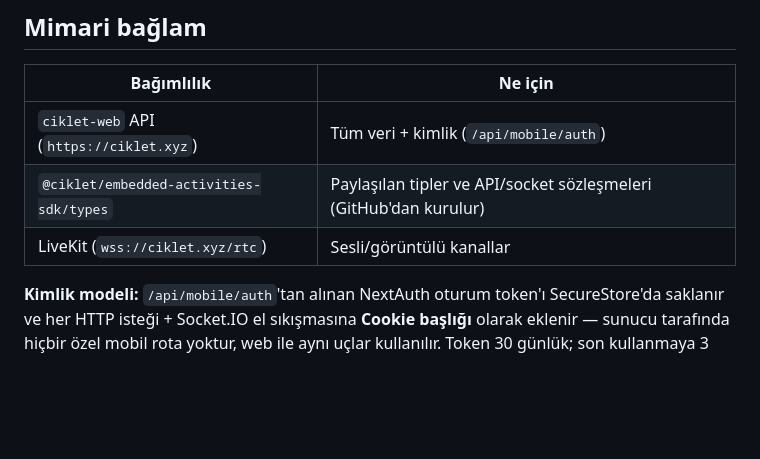
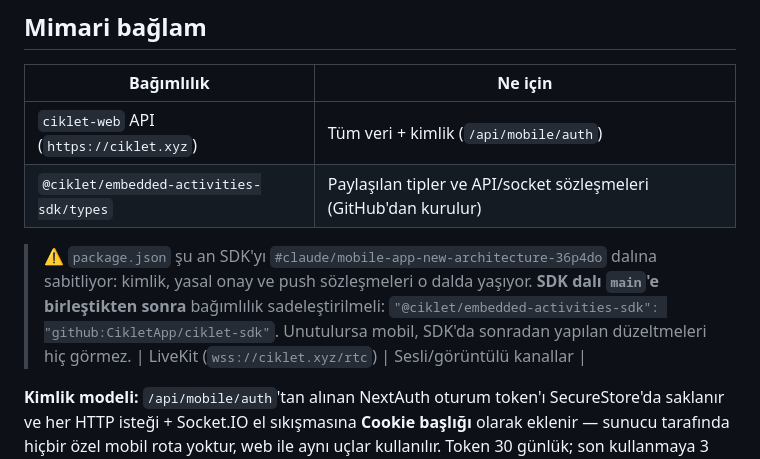
Before and after one commit to CikletApp/ciklet-mobile, a Markdown page: README.md, the part around the change. GitHub-like rendering; blank space fills up the shorter version.

Commit message:
docs: SDK dal sabitlemesinin birlestirme sonrasi geri alinmasi gerektigini not et
Co-Authored-By: Claude Opus 5 <noreply@anthropic.com>
Claude-Session: https://claude.ai/code/session_01WgrjGFuXQ8MoohhUZDFTSU

```diff
--- a/README.md
+++ b/README.md
@@ -10,6 +10,12 @@ Fazlı yol haritası ve mimari kararlar: **[docs/ROADMAP.md](docs/ROADMAP.md)**
 |---|---|
 | `ciklet-web` API (`https://ciklet.xyz`) | Tüm veri + kimlik (`/api/mobile/auth`) |
 | `@ciklet/embedded-activities-sdk/types` | Paylaşılan tipler ve API/socket sözleşmeleri (GitHub'dan kurulur) |
+
+> ⚠️ `package.json` şu an SDK'yı `#claude/mobile-app-new-architecture-36p4do`
+> dalına sabitliyor: kimlik, yasal onay ve push sözleşmeleri o dalda yaşıyor.
+> **SDK dalı `main`'e birleştikten sonra** bağımlılık sadeleştirilmeli:
+> `"@ciklet/embedded-activities-sdk": "github:CikletApp/ciklet-sdk"`.
+> Unutulursa mobil, SDK'da sonradan yapılan düzeltmeleri hiç görmez.
 | LiveKit (`wss://ciklet.xyz/rtc`) | Sesli/görüntülü kanallar |
 
 **Kimlik modeli:** `/api/mobile/auth`'tan alınan NextAuth oturum token'ı
```
